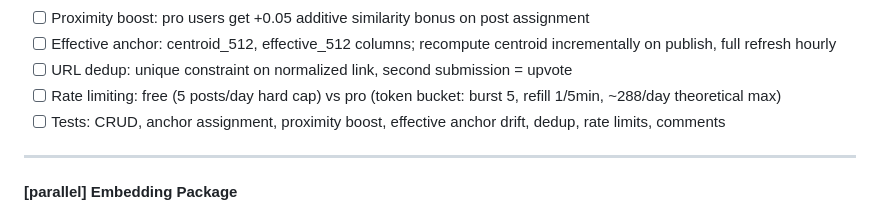
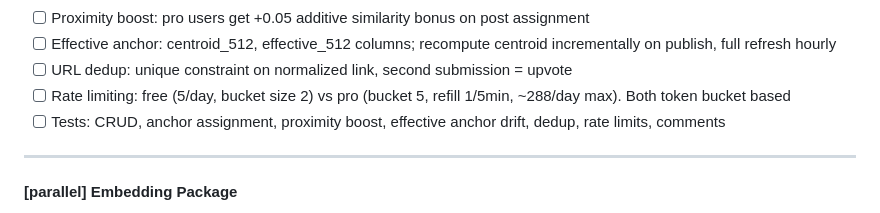
Before and after one commit to ehrlich-b/wingthing, a Markdown page: TODO.md, the part around the change. GitHub-like rendering.

```diff
--- a/TODO.md
+++ b/TODO.md
@@ -517,7 +517,7 @@ Phase 15: social-store/    embedding/    anchor-seed/    feed-queries/    rss-in
 - [ ] Proximity boost: pro users get +0.05 additive similarity bonus on post assignment
 - [ ] Effective anchor: centroid_512, effective_512 columns; recompute centroid incrementally on publish, full refresh hourly
 - [ ] URL dedup: unique constraint on normalized link, second submission = upvote
-- [ ] Rate limiting: free (5 posts/day hard cap) vs pro (token bucket: burst 5, refill 1/5min, ~288/day theoretical max)
+- [ ] Rate limiting: free (5/day, bucket size 2) vs pro (bucket 5, refill 1/5min, ~288/day max). Both token bucket based
 - [ ] Tests: CRUD, anchor assignment, proximity boost, effective anchor drift, dedup, rate limits, comments
 
 ---
```
Also changed, not shown: WINGTHING_SOCIAL.md (+3 -3 lines).
